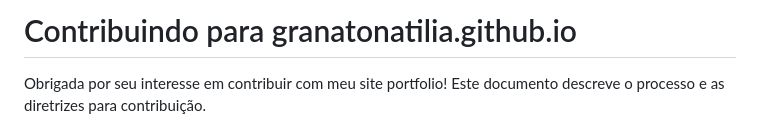
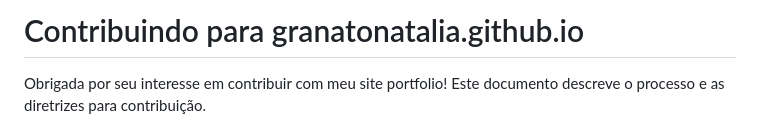
Before and after one commit to granatonatalia/granatonatalia.github.io, a Markdown page: CONTRIBUTING.md, the part around the change. Drawn GitHub-style.

Commit message:
Update CONTRIBUTING.md
Co-authored-by: Copilot <175728472+Copilot@users.noreply.github.com>

```diff
--- a/CONTRIBUTING.md
+++ b/CONTRIBUTING.md
@@ -1,4 +1,4 @@
-# Contribuindo para granatonatilia.github.io
+# Contribuindo para granatonatalia.github.io
 
 Obrigada por seu interesse em contribuir com meu site portfolio! Este documento descreve o processo e as diretrizes para contribuição.
 
```
